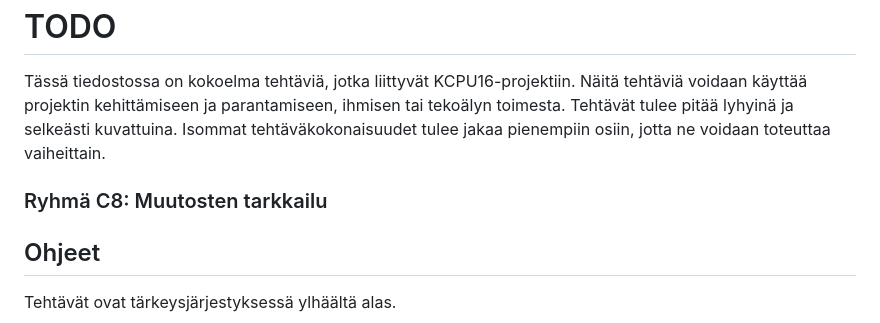
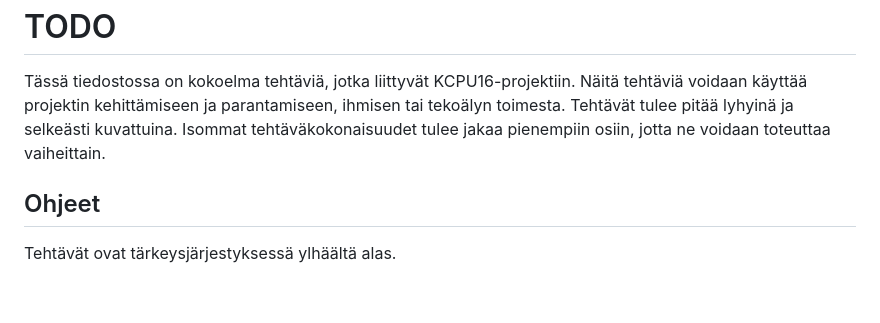
Before and after one commit to superzanttu/kCPU16, a Markdown page: kcpu16/todo.md, the part around one of its changes. GitHub-like rendering; blank space fills up the shorter version.

```diff
--- a/kcpu16/todo.md
+++ b/kcpu16/todo.md
@@ -2,7 +2,6 @@
 
 Tässä tiedostossa on kokoelma tehtäviä, jotka liittyvät KCPU16-projektiin. Näitä tehtäviä voidaan käyttää projektin kehittämiseen ja parantamiseen, ihmisen tai tekoälyn toimesta. Tehtävät tulee pitää lyhyinä ja selkeästi kuvattuina. Isommat tehtäväkokonaisuudet tulee jakaa pienempiin osiin, jotta ne voidaan toteuttaa vaiheittain.
 
-### Ryhmä C8: Muutosten tarkkailu
 ## Ohjeet
 
 Tehtävät ovat tärkeysjärjestyksessä ylhäältä alas.
```
Also changed, not shown: other parts of kcpu16/todo.md (+1 -1 lines).
